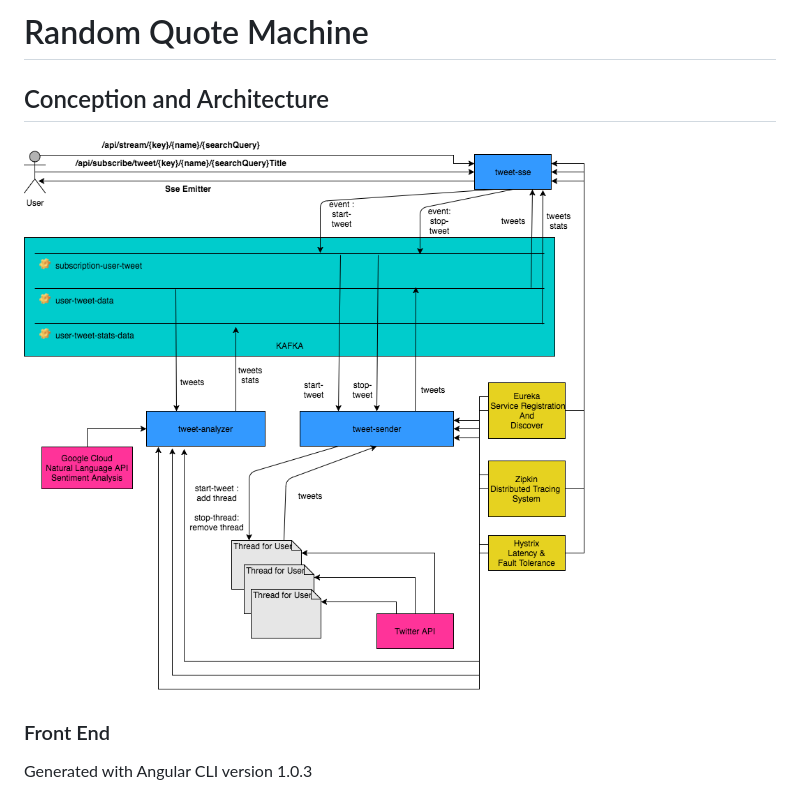
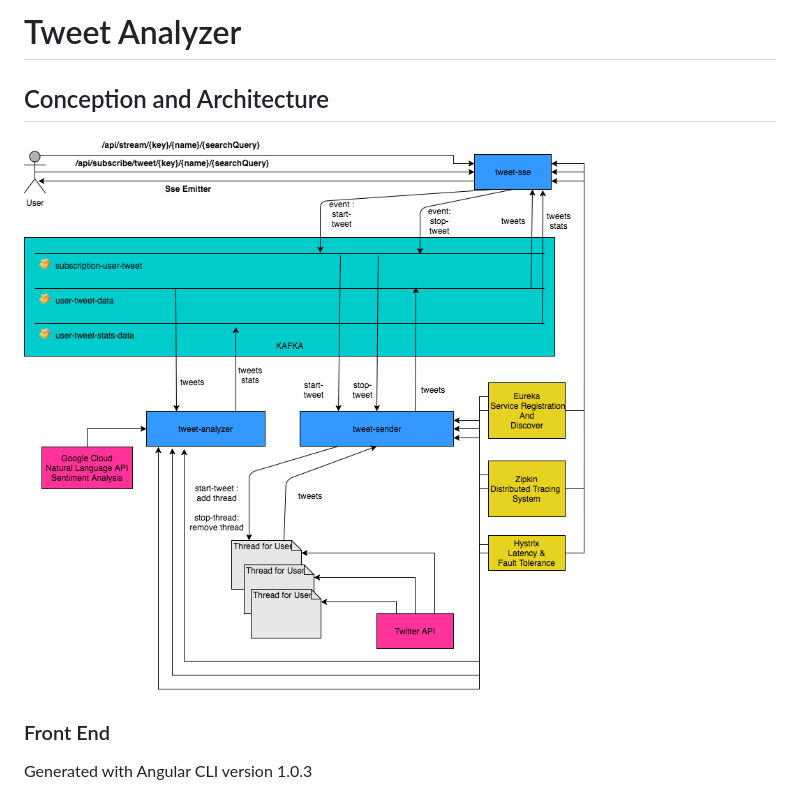
Before and after one commit to ersagun/spring-cloud-tweet-analyzer, a Markdown page: README.md, the part around the change. Rendered like a GitHub page; pictures changed too: tweets.png.

Commit message:
schema

```diff
--- a/README.md
+++ b/README.md
@@ -1,4 +1,4 @@
-# Random Quote Machine
+# Tweet Analyzer
 ## Conception and Architecture
 ![Screenshot](tweets.png)
 
```
